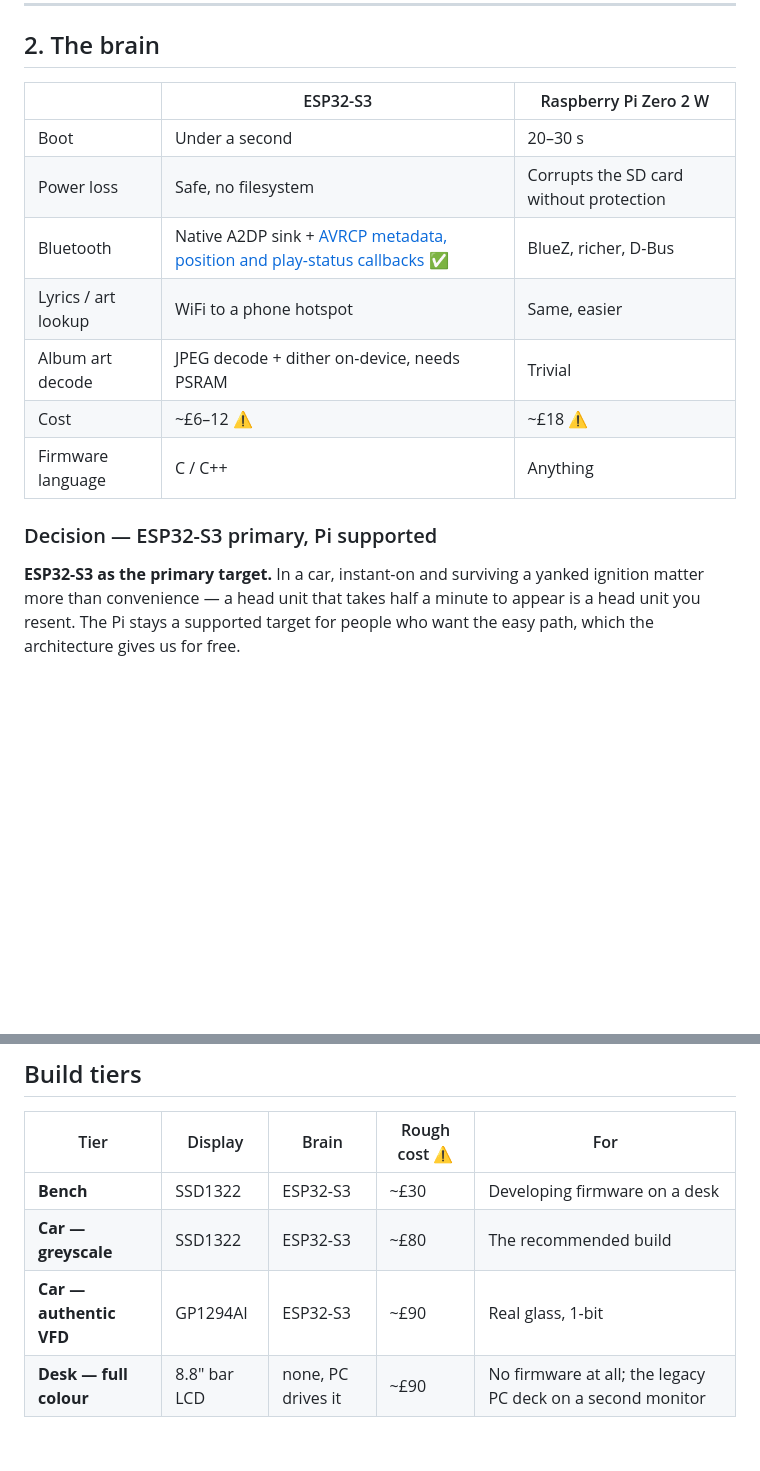
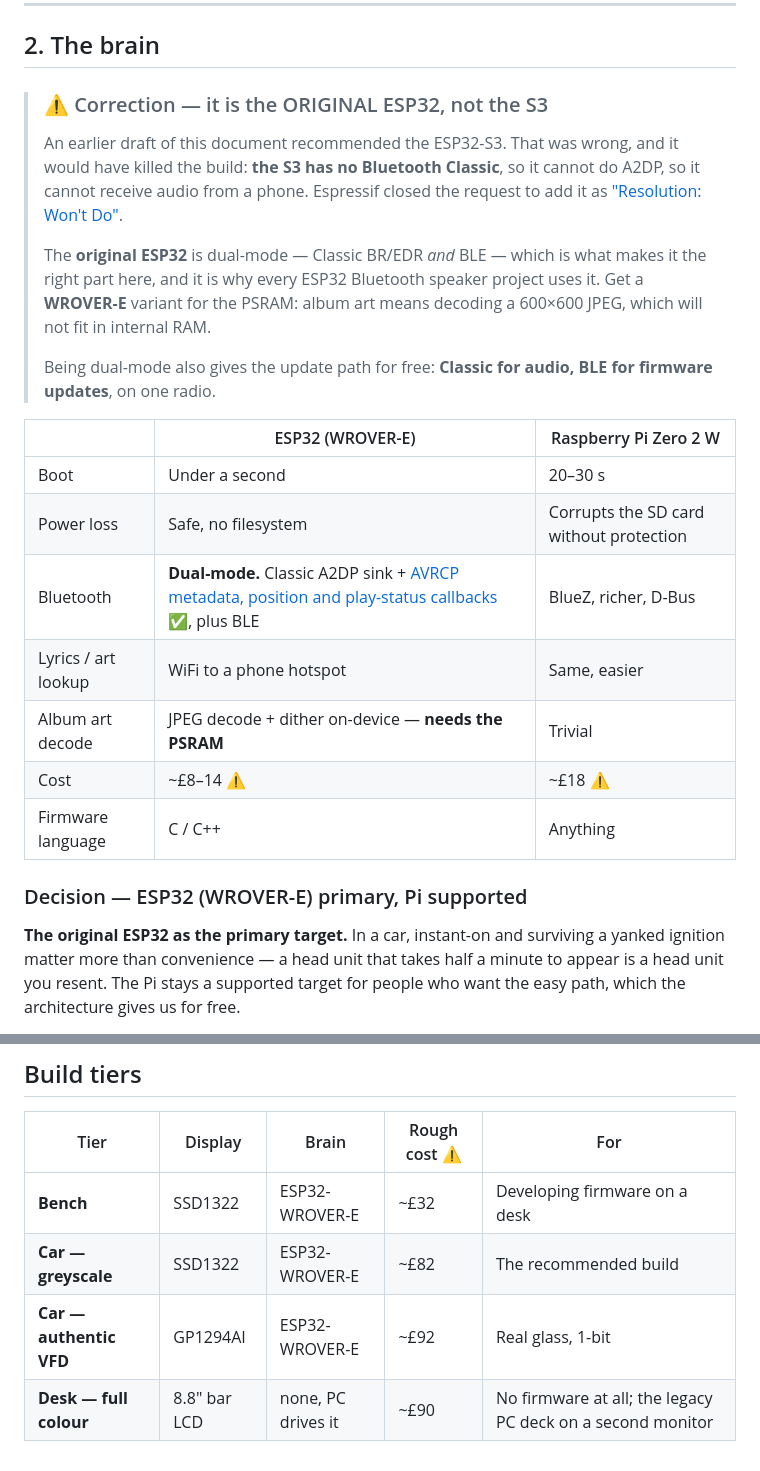
Before and after one commit to JonoGitty/pc-deck-7710, a Markdown page: docs/HARDWARE.md, 2 parts joined by grey strips. Drawn GitHub-style; blank space fills up the shorter version.

```diff
--- a/docs/HARDWARE.md
+++ b/docs/HARDWARE.md
@@ -57,19 +57,34 @@ part the original decks used, unbeatable in daylight. Costs you the greyscale.
 
 ## 2. The brain
 
-| | ESP32-S3 | Raspberry Pi Zero 2 W |
+> ### ⚠️ Correction — it is the ORIGINAL ESP32, not the S3
+>
+> An earlier draft of this document recommended the ESP32-S3. That was wrong,
+> and it would have killed the build: **the S3 has no Bluetooth Classic**, so it
+> cannot do A2DP, so it cannot receive audio from a phone. Espressif closed the
+> request to add it as ["Resolution: Won't Do"](https://github.com/espressif/esp-idf/issues/16232).
+>
+> The **original ESP32** is dual-mode — Classic BR/EDR *and* BLE — which is what
+> makes it the right part here, and it is why every ESP32 Bluetooth speaker
+> project uses it. Get a **WROVER-E** variant for the PSRAM: album art means
+> decoding a 600×600 JPEG, which will not fit in internal RAM.
+>
+> Being dual-mode also gives the update path for free: **Classic for audio, BLE
+> for firmware updates**, on one radio.
+
+| | ESP32 (WROVER-E) | Raspberry Pi Zero 2 W |
 |---|---|---|
 | Boot | Under a second | 20–30 s |
 | Power loss | Safe, no filesystem | Corrupts the SD card without protection |
-| Bluetooth | Native A2DP sink + [AVRCP metadata, position and play-status callbacks](https://docs.espressif.com/projects/esp-idf/en/latest/esp32/api-reference/bluetooth/esp_avrc.html) ✅ | BlueZ, richer, D-Bus |
+| Bluetooth | **Dual-mode.** Classic A2DP sink + [AVRCP metadata, position and play-status callbacks](https://docs.espressif.com/projects/esp-idf/en/latest/esp32/api-reference/bluetooth/esp_avrc.html) ✅, plus BLE | BlueZ, richer, D-Bus |
 | Lyrics / art lookup | WiFi to a phone hotspot | Same, easier |
-| Album art decode | JPEG decode + dither on-device, needs PSRAM | Trivial |
-| Cost | ~£6–12 ⚠️ | ~£18 ⚠️ |
+| Album art decode | JPEG decode + dither on-device — **needs the PSRAM** | Trivial |
+| Cost | ~£8–14 ⚠️ | ~£18 ⚠️ |
 | Firmware language | C / C++ | Anything |
 
-### Decision — ESP32-S3 primary, Pi supported
+### Decision — ESP32 (WROVER-E) primary, Pi supported
 
-**ESP32-S3 as the primary target.** In a car, instant-on and surviving a
+**The original ESP32 as the primary target.** In a car, instant-on and surviving a
 yanked ignition matter more than convenience — a head unit that takes half a
 minute to appear is a head unit you resent. The Pi stays a supported target for
 people who want the easy path, which the architecture gives us for free.
@@ -240,7 +255,7 @@ PC deck.
 
 | Tier | Display | Brain | Rough cost ⚠️ | For |
 |---|---|---|---|---|
-| **Bench** | SSD1322 | ESP32-S3 | ~£30 | Developing firmware on a desk |
-| **Car — greyscale** | SSD1322 | ESP32-S3 | ~£80 | The recommended build |
-| **Car — authentic VFD** | GP1294AI | ESP32-S3 | ~£90 | Real glass, 1-bit |
+| **Bench** | SSD1322 | ESP32-WROVER-E | ~£32 | Developing firmware on a desk |
+| **Car — greyscale** | SSD1322 | ESP32-WROVER-E | ~£82 | The recommended build |
+| **Car — authentic VFD** | GP1294AI | ESP32-WROVER-E | ~£92 | Real glass, 1-bit |
 | **Desk — full colour** | 8.8" bar LCD | none, PC drives it | ~£90 | No firmware at all; the legacy PC deck on a second monitor |
```
Also changed, not shown: docs/ARCHITECTURE.md (+5 -2 lines), docs/VERSIONING.md (+36 -20 lines).
